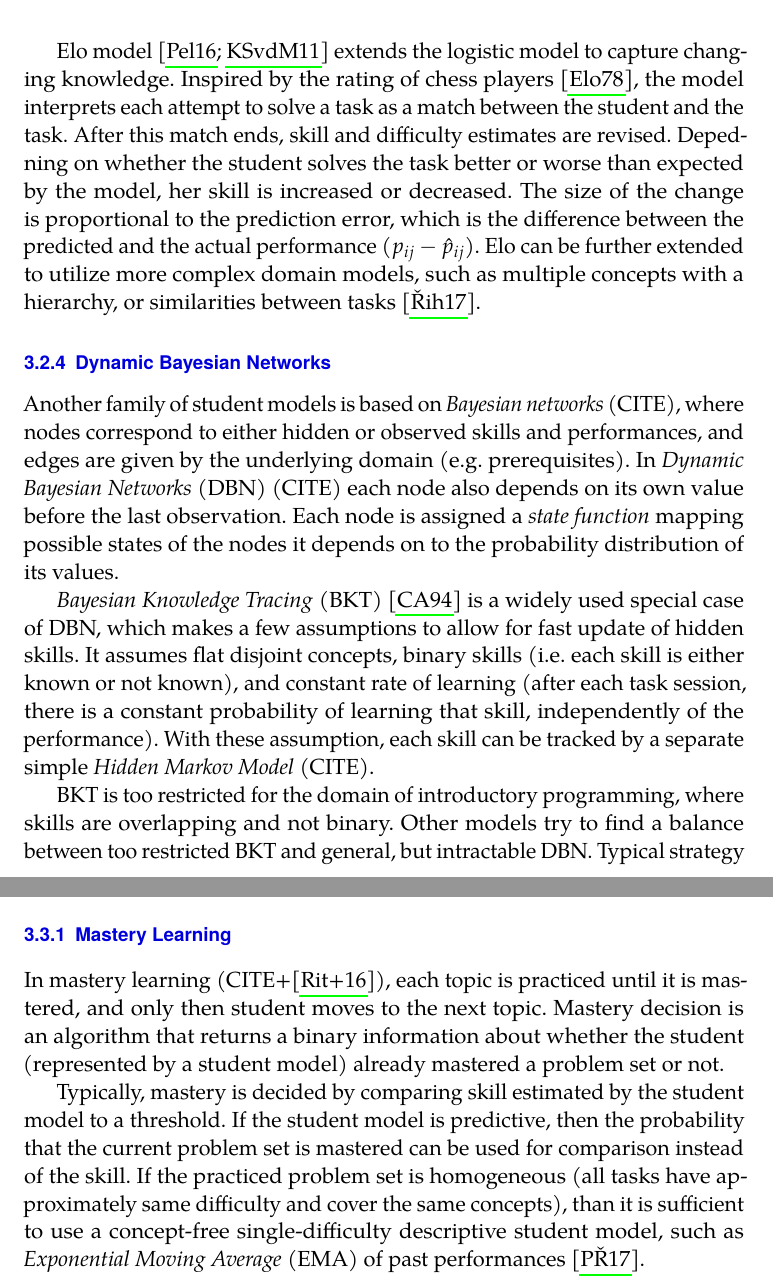
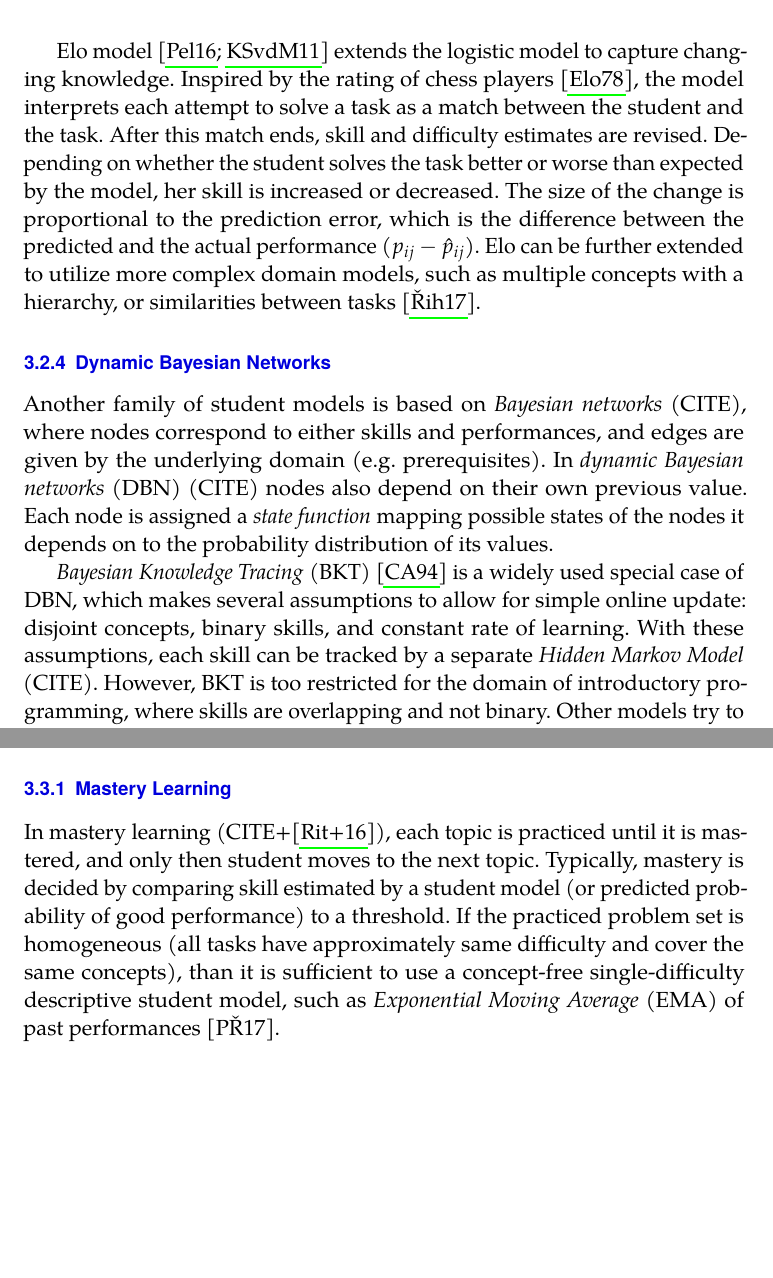
Before and after one commit to effa/flocs-thesis, a LaTeX thesis (thesis.tex, which reads 03-adaptive-learning.tex): two parts of pages 29 and 31 of 71, joined at a grey line, cut so that both start at the same text, the shorter picture padded with empty space. Compiled offline with pdfLaTeX.

Commit message:
Refine chapter 3

```diff
--- a/03-adaptive-learning.tex
+++ b/03-adaptive-learning.tex
@@ -1151,7 +1151,7 @@ Inspired by the rating of chess players \cite{elo-rating},
   the model interprets each attempt  to solve a task
   as a match between the student and the task.
 After this match ends, skill and difficulty estimates are revised.
-Depedning on whether the student solves the task better or worse than expected
+Depending on whether the student solves the task better or worse than expected
   by the model, her skill is increased or decreased.
 The size of the change is proportional to the prediction error, which is the difference
   between the predicted and the actual performance ($p_{ij} - \hat{p}_{ij}$). % (``surprise'').
@@ -1242,13 +1242,13 @@ The size of the change is proportional to the prediction error, which is the dif
 \label{sec:dbn}
 
 Another family of student models is based on \emph{Bayesian networks} (CITE),
-where nodes correspond to either hidden or observed skills and performances,
+where nodes correspond to either skills and performances,
 and edges are given by the underlying domain (e.g. prerequisites).
 % (inclusion, prerequisites, and generalization).  % TODO:check.
 % BN estimates probability distribution of possible values of the hidden nodes.
 % Structure of a BN is a DAG, in which edges encode conditional dependencies between nodes.
-In \emph{Dynamic Bayesian Networks} (DBN) (CITE) each node also depends
-on its own value before the last observation.
+In \emph{dynamic Bayesian networks} (DBN) (CITE) nodes also depend
+on their own previous value. % before the last observation.
 Each node is assigned a \emph{state function} mapping possible states of the nodes it
 depends on to the probability distribution of its values.  % TODO: check
 
@@ -1284,17 +1284,16 @@ depends on to the probability distribution of its values.  % TODO: check
 %\label{sec:bkt}
 
 \emph{Bayesian Knowledge Tracing} (BKT) \cite{bkt} % TODO: check the paper
-is a widely used special case of DBN, which makes a few assumptions to allow
-for fast update of hidden skills. % and prediction of performances.
-It assumes flat disjoint concepts, binary skills (i.e. each skill is either
-known or not known), and constant rate of learning (after each task session, there
-is a constant probability of learning that skill, independently of the
-performance).
-With these assumption, each skill can be tracked by a separate simple
+is a widely used special case of DBN, which makes several assumptions to allow
+for simple online update: % of hidden skills: % and prediction of performances.
+disjoint concepts, binary skills, and constant rate of learning.
+%It assumes flat disjoint concepts, binary skills (i.e. each skill is either
+%known or not known), and constant rate of learning (after each task session, there
+%is a constant probability of learning that skill, independently of the
+%performance).
+With these assumptions, each skill can be tracked by a separate
 \emph{Hidden Markov Model} (CITE).
-
 % TODO: figure (for programming example) + formulas for prediction and update
-
 %\begin{itemize}
 %\item special case of DBN, assuming single or disjoint concepts (REF: relevant domain section)
 %\item (for single skill, it is even a special case of HMM)
@@ -1307,9 +1306,9 @@ With these assumption, each skill can be tracked by a separate simple
 %\item TODO: formulas for prediction and update; figure / or just REF
 %\item TODO: relevant extension: BKT with hiearchical model of skills
 %\end{itemize}
-
-BKT is too restricted for the domain of introductory programming, where skills are
+However, BKT is too restricted for the domain of introductory programming,
+where skills are
 overlapping and not binary. Other models try to find a balance
-between too restricted BKT and general, but intractable DBN.
+between BKT and general DBN.
+% between too restricted BKT and general, but intractable DBN.
 % "BKT can be extended in several ways to relaxing some of its assumptions, while..."
-Typical strategy is to restrict the form of the state function in DBN.
@@ -1637,15 +1645,14 @@ to the next topic.  % TODO: concept / topic / PS?
 % NOTE: "fixed outcome, varied time" (vs. classical education: fixed time, varied outcome)
 % NOTE: Study on how the mastery learning helps (or rather how the violations
 % of mastery learning lead to worse results): \cite{mastery-learning-scale}.
-Mastery decision % or \emph{mastery criterion}?
-is an algorithm that returns a binary information about whether the student
-(represented by a student model) already mastered a problem set or not.
+%Mastery decision % or \emph{mastery criterion}?
+%is an algorithm that returns a binary information about whether the student
+%(represented by a student model) already mastered a problem set or not.
 % TODO: check
-
-Typically, mastery is decided by comparing skill estimated by the student
-model to a threshold. % "calibrated threshold"
-If the student model is predictive, then the probability that the current problem
-set is mastered can be used for comparison instead of the skill.
+Typically, mastery is decided by comparing skill estimated by a student model
+(or predicted probability of good performance) to a threshold. % "calibrated threshold"
+%If the student model is predictive, then the probability that the current problem
+%set is mastered can be used for comparison instead of the skill.
 If the practiced problem set is homogeneous (all tasks have approximately same difficulty
 and cover the same concepts), than it is sufficient to use a concept-free
 single-difficulty descriptive student model,  % TODO: make sure the terms are defined
```
Also changed, not shown: 03-adaptive-learning.tex (75 more changed lines).
